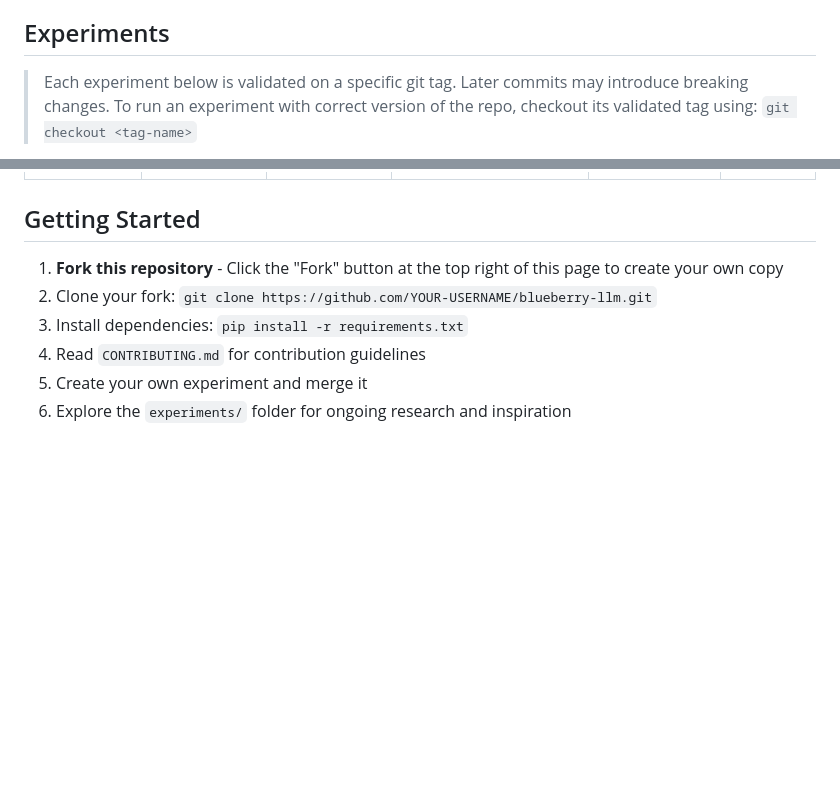
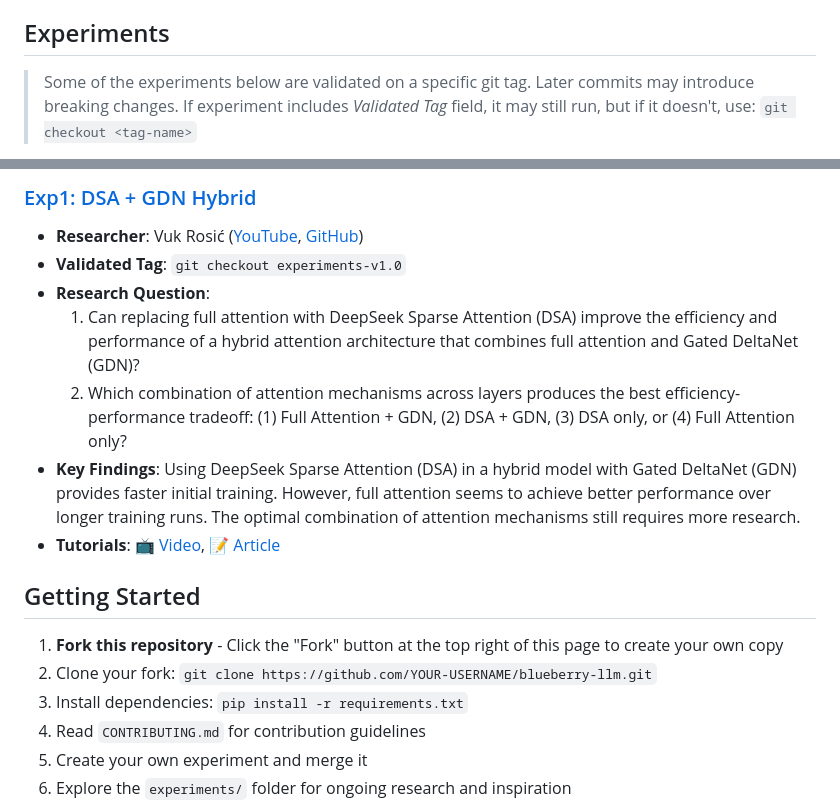
Before and after one commit to OpenSourceAssist/Blueberry-LLM, a Markdown page: README.md, 2 parts joined by grey strips. Drawn GitHub-style; blank space fills up the shorter version.

Commit message:
update readme experiments

```diff
--- a/README.md
+++ b/README.md
@@ -20,7 +20,7 @@ Fork this repository, create a new experiment in `experiments/` folder, then cre
 
 ## Experiments
 
-> Each experiment below is validated on a specific git tag.
+> Some of the experiments below are validated on a specific git tag.
 > Later commits may introduce breaking changes.
-> To run an experiment with correct version of the repo, checkout its validated tag using: `git checkout <tag-name>`
+> If experiment includes *Validated Tag* field, it may still run, but if it doesn't, use: `git checkout <tag-name>`
 
@@ -34,3 +49,11 @@ Fork this repository, create a new experiment in `experiments/` folder, then cre
+### [Exp1: DSA + GDN Hybrid](experiments/exp1_dsa_gdn_hybrid/)
+- **Researcher**: Vuk Rosić ([YouTube](https://www.youtube.com/channel/UC7XJj9pv_11a11FUxCMz15g), [GitHub](https://github.com/vukrosic))
+- **Validated Tag**: `git checkout experiments-v1.0`
+- **Research Question**:
+  1. Can replacing full attention with DeepSeek Sparse Attention (DSA) improve the efficiency and performance of a hybrid attention architecture that combines full attention and Gated DeltaNet (GDN)?
+  2. Which combination of attention mechanisms across layers produces the best efficiency-performance tradeoff: (1) Full Attention + GDN, (2) DSA + GDN, (3) DSA only, or (4) Full Attention only?
+- **Key Findings**: Using DeepSeek Sparse Attention (DSA) in a hybrid model with Gated DeltaNet (GDN) provides faster initial training. However, full attention seems to achieve better performance over longer training runs. The optimal combination of attention mechanisms still requires more research.
+- **Tutorials**: [📺 Video](https://youtu.be/kAEPS_AUGy8), [📝 Article](https://opensuperintelligencelab.com/blog/deepseek-sparse-attention/)
 
 ## Getting Started
 
```
Also changed, not shown: other parts of README.md (+22 -7 lines).
